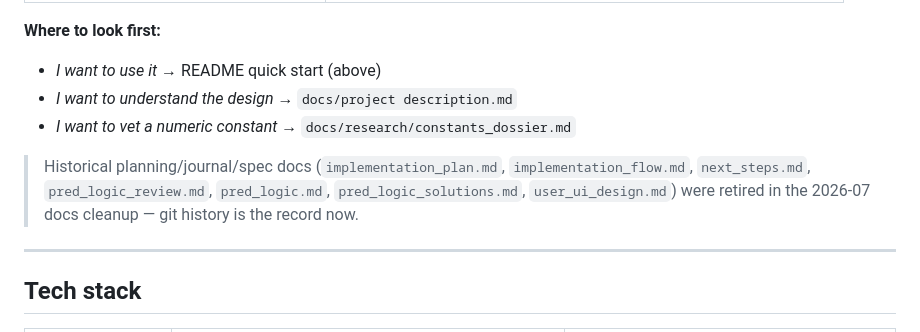
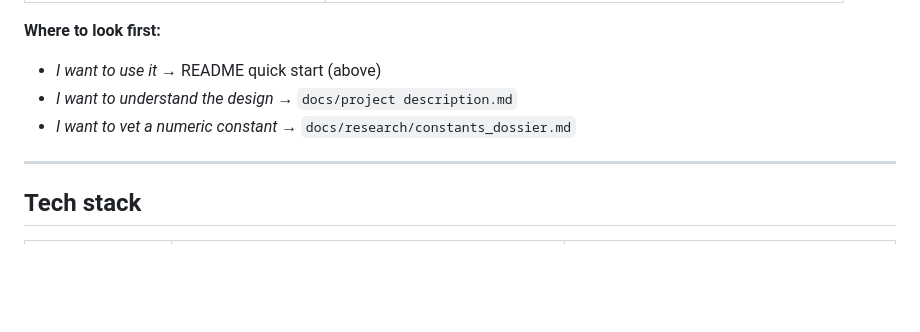
Before and after one commit to SumeetSarode/stock-price-predictor, a Markdown page: README.md, the part around the change. Drawn GitHub-style; blank space fills up the shorter version.

```diff
--- a/README.md
+++ b/README.md
@@ -186,11 +186,6 @@ bash scripts/run_integration.sh
 - *I want to understand the design* → `docs/project description.md`
 - *I want to vet a numeric constant* → `docs/research/constants_dossier.md`
 
-> Historical planning/journal/spec docs (`implementation_plan.md`,
-> `implementation_flow.md`, `next_steps.md`, `pred_logic_review.md`,
-> `pred_logic.md`, `pred_logic_solutions.md`, `user_ui_design.md`) were
-> retired in the 2026-07 docs cleanup — git history is the record now.
-
 ---
 
 ## Tech stack
```
Also changed, not shown: docs/project description.md (+1 -2 lines).
